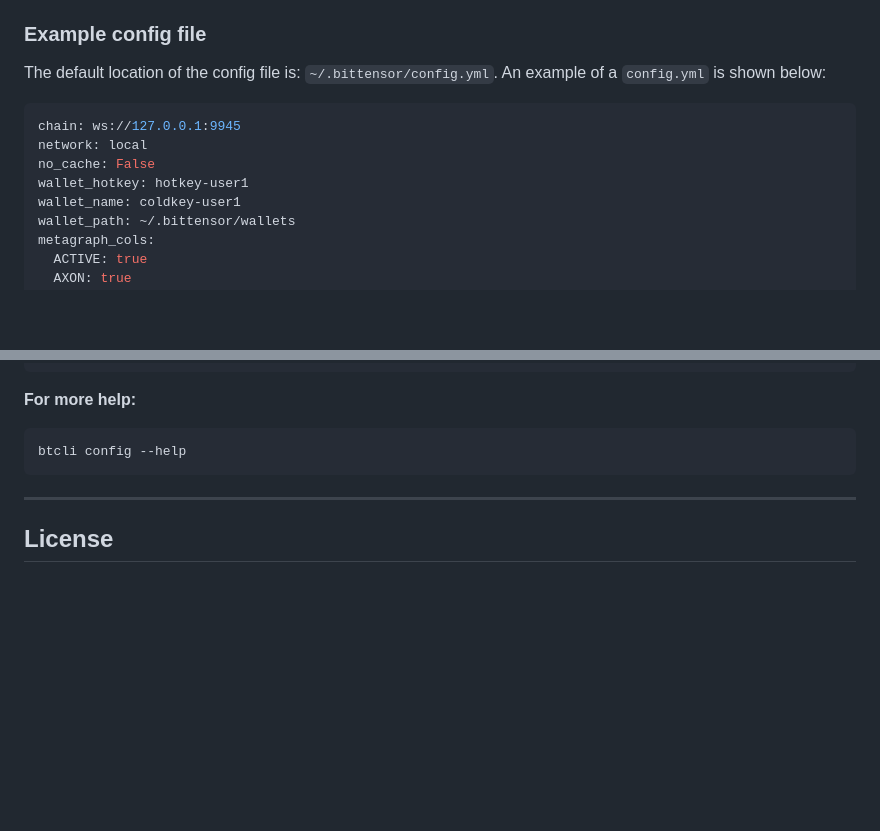
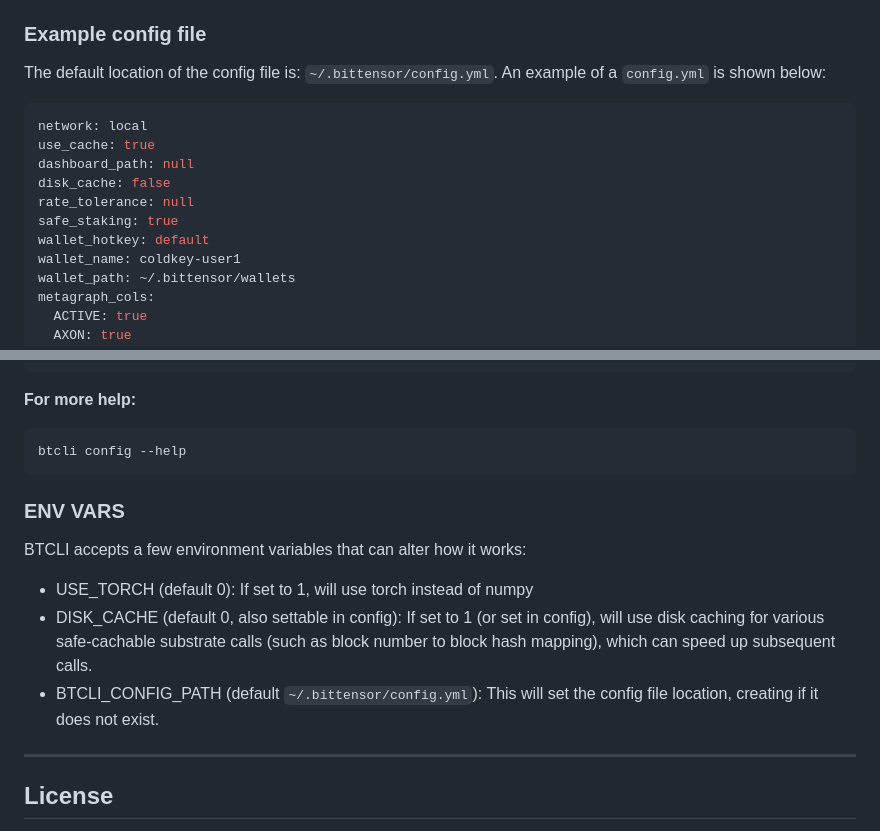
Before and after one commit to opentensor/btcli, a Markdown page: README.md, 2 parts joined by grey strips. Rendered like a GitHub page; blank space fills up the shorter version.

Commit message:
Fixes the example config.yml in the README, and adds a section on environment variables

````diff
--- a/README.md
+++ b/README.md
@@ -135,10 +135,13 @@ You can set the commonly used values, such as your hotkey and coldkey names, the
 The default location of the config file is: `~/.bittensor/config.yml`. An example of a `config.yml` is shown below:
 
 ```yaml
-chain: ws://127.0.0.1:9945
 network: local
-no_cache: False
-wallet_hotkey: hotkey-user1
+use_cache: true
+dashboard_path: null
+disk_cache: false
+rate_tolerance: null
+safe_staking: true
+wallet_hotkey: default
 wallet_name: coldkey-user1
 wallet_path: ~/.bittensor/wallets
 metagraph_cols:
@@ -165,6 +168,13 @@ metagraph_cols:
 btcli config --help
 ```
 
+### ENV VARS
+BTCLI accepts a few environment variables that can alter how it works:
+ - USE_TORCH (default 0): If set to 1, will use torch instead of numpy
+ - DISK_CACHE (default 0, also settable in config): If set to 1 (or set in config), will use disk caching for various safe-cachable substrate
+calls (such as block number to block hash mapping), which can speed up subsequent calls.
+ - BTCLI_CONFIG_PATH (default `~/.bittensor/config.yml`): This will set the config file location, creating if it does not exist.
+
 ---
 
 ## License
````
